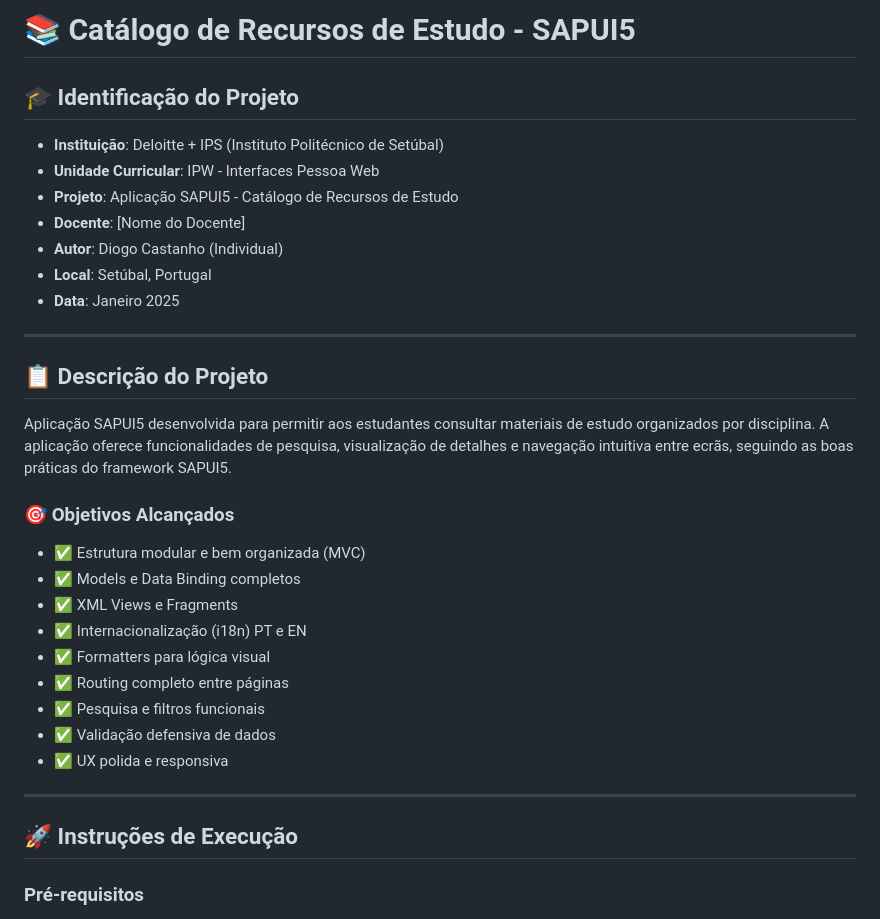
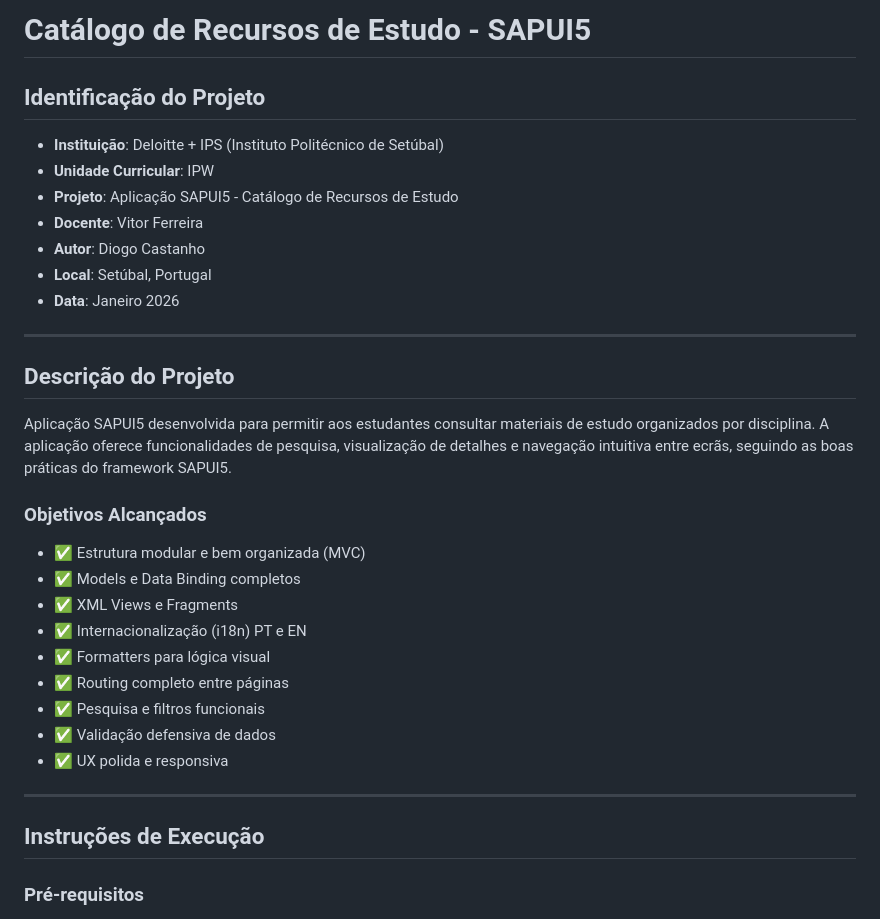
Before and after one commit to DiogoCastanho/SAPUI5-Projeto, a Markdown page: README.md, the part around one of its changes. GitHub-like rendering.

```diff
--- a/README.md
+++ b/README.md
@@ -1,22 +1,22 @@
-# 📚 Catálogo de Recursos de Estudo - SAPUI5
+# Catálogo de Recursos de Estudo - SAPUI5
 
-## 🎓 Identificação do Projeto
+## Identificação do Projeto
 
 - **Instituição**: Deloitte + IPS (Instituto Politécnico de Setúbal)
-- **Unidade Curricular**: IPW - Interfaces Pessoa Web
+- **Unidade Curricular**: IPW
 - **Projeto**: Aplicação SAPUI5 - Catálogo de Recursos de Estudo
-- **Docente**: [Nome do Docente]
-- **Autor**: Diogo Castanho (Individual)
+- **Docente**: Vitor Ferreira
+- **Autor**: Diogo Castanho
 - **Local**: Setúbal, Portugal
-- **Data**: Janeiro 2025
+- **Data**: Janeiro 2026
 
 ---
 
-## 📋 Descrição do Projeto
+## Descrição do Projeto
 
 Aplicação SAPUI5 desenvolvida para permitir aos estudantes consultar materiais de estudo organizados por disciplina. A aplicação oferece funcionalidades de pesquisa, visualização de detalhes e navegação intuitiva entre ecrãs, seguindo as boas práticas do framework SAPUI5.
 
-### 🎯 Objetivos Alcançados
+### Objetivos Alcançados
 
 - ✅ Estrutura modular e bem organizada (MVC)
 - ✅ Models e Data Binding completos
@@ -30,7 +30,7 @@ Aplicação SAPUI5 desenvolvida para permitir aos estudantes consultar materiais
 
 ---
 
-## 🚀 Instruções de Execução
+## Instruções de Execução
 
 ### Pré-requisitos
 
```
Also changed, not shown: other parts of README.md (+13 -75 lines).
